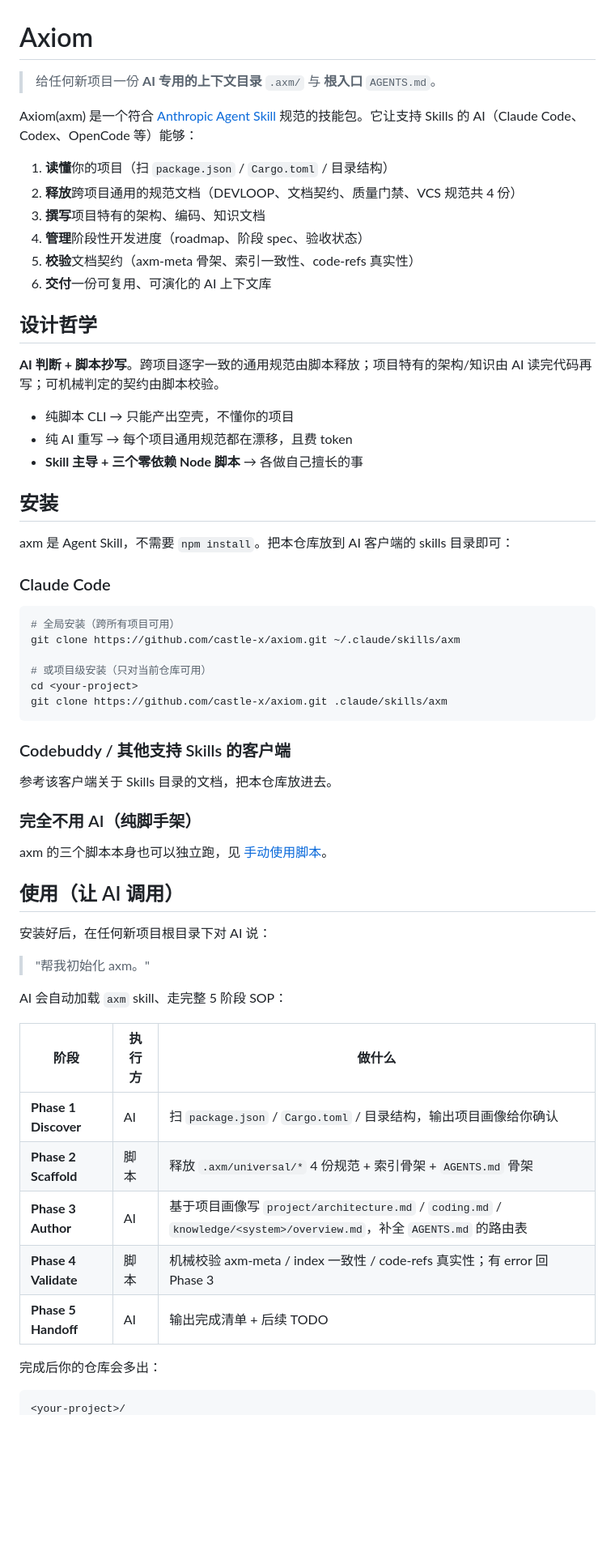
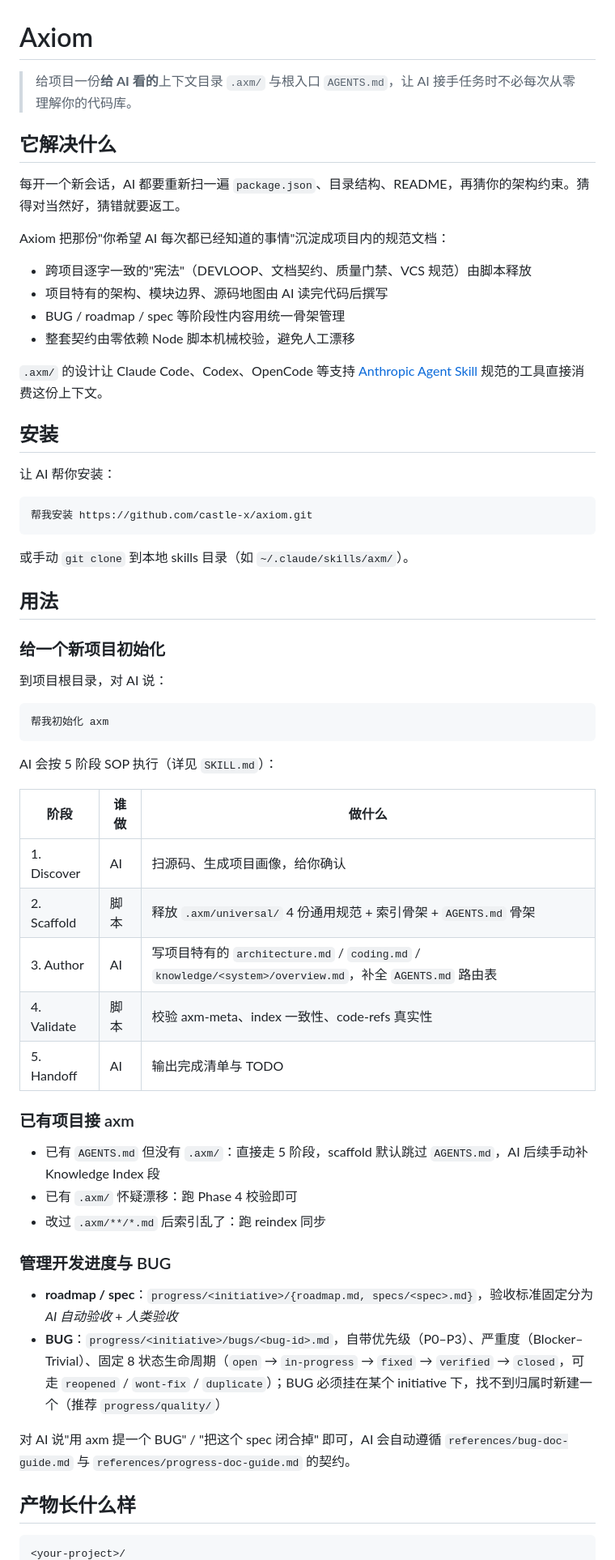
Before and after one commit to castle-x/axiom, a Markdown page: README.md, the part around one of its changes. Shown at 81% size. GitHub-like rendering; blank space fills up the shorter version.

````diff
--- a/README.md
+++ b/README.md
@@ -1,64 +1,64 @@
 # Axiom
 
-> 给任何新项目一份 **AI 专用的上下文目录** `.axm/` 与 **根入口** `AGENTS.md`。
+> 给项目一份**给 AI 看的**上下文目录 `.axm/` 与根入口 `AGENTS.md`，让 AI 接手任务时不必每次从零理解你的代码库。
 
-Axiom(axm) 是一个符合 [Anthropic Agent Skill](https://www.anthropic.com/engineering/equipping-agents-for-the-real-world-with-agent-skills) 规范的技能包。它让支持 Skills 的 AI（Claude Code、Codex、OpenCode 等）能够：
+## 它解决什么
 
-1. **读懂**你的项目（扫 `package.json` / `Cargo.toml` / 目录结构）
-2. **释放**跨项目通用的规范文档（DEVLOOP、文档契约、质量门禁、VCS 规范共 4 份）
-3. **撰写**项目特有的架构、编码、知识文档
-4. **管理**阶段性开发进度（roadmap、阶段 spec、验收状态）
-5. **校验**文档契约（axm-meta 骨架、索引一致性、code-refs 真实性）
-6. **交付**一份可复用、可演化的 AI 上下文库
+每开一个新会话，AI 都要重新扫一遍 `package.json`、目录结构、README，再猜你的架构约束。猜得对当然好，猜错就要返工。
 
-## 设计哲学
+Axiom 把那份"你希望 AI 每次都已经知道的事情"沉淀成项目内的规范文档：
 
-**AI 判断 + 脚本抄写**。跨项目逐字一致的通用规范由脚本释放；项目特有的架构/知识由 AI 读完代码再写；可机械判定的契约由脚本校验。
+- 跨项目逐字一致的"宪法"（DEVLOOP、文档契约、质量门禁、VCS 规范）由脚本释放
+- 项目特有的架构、模块边界、源码地图由 AI 读完代码后撰写
+- BUG / roadmap / spec 等阶段性内容用统一骨架管理
+- 整套契约由零依赖 Node 脚本机械校验，避免人工漂移
 
-- 纯脚本 CLI → 只能产出空壳，不懂你的项目
-- 纯 AI 重写 → 每个项目通用规范都在漂移，且费 token
-- **Skill 主导 + 三个零依赖 Node 脚本** → 各做自己擅长的事
+`.axm/` 的设计让 Claude Code、Codex、OpenCode 等支持 [Anthropic Agent Skill](https://www.anthropic.com/engineering/equipping-agents-for-the-real-world-with-agent-skills) 规范的工具直接消费这份上下文。
 
 ## 安装
 
-axm 是 Agent Skill，不需要 `npm install`。把本仓库放到 AI 客户端的 skills 目录即可：
+让 AI 帮你安装：
 
-### Claude Code
-
-```bash
-# 全局安装（跨所有项目可用）
-git clone https://github.com/castle-x/axiom.git ~/.claude/skills/axm
-
-# 或项目级安装（只对当前仓库可用）
-cd <your-project>
-git clone https://github.com/castle-x/axiom.git .claude/skills/axm
+```
+帮我安装 https://github.com/castle-x/axiom.git
 ```
 
-### Codebuddy / 其他支持 Skills 的客户端
+或手动 `git clone` 到本地 skills 目录（如 `~/.claude/skills/axm/`）。
 
-参考该客户端关于 Skills 目录的文档，把本仓库放进去。
+## 用法
 
-### 完全不用 AI（纯脚手架）
+### 给一个新项目初始化
 
-axm 的三个脚本本身也可以独立跑，见 [手动使用脚本](#手动使用脚本)。
+到项目根目录，对 AI 说：
 
-## 使用（让 AI 调用）
+```
+帮我初始化 axm
+```
 
-安装好后，在任何新项目根目录下对 AI 说：
+AI 会按 5 阶段 SOP 执行（详见 `SKILL.md`）：
 
-> "帮我初始化 axm。"
+| 阶段 | 谁做 | 做什么 |
+|---|---|---|
+| 1. Discover | AI | 扫源码、生成项目画像，给你确认 |
+| 2. Scaffold | 脚本 | 释放 `.axm/universal/` 4 份通用规范 + 索引骨架 + `AGENTS.md` 骨架 |
+| 3. Author | AI | 写项目特有的 `architecture.md` / `coding.md` / `knowledge/<system>/overview.md`，补全 `AGENTS.md` 路由表 |
+| 4. Validate | 脚本 | 校验 axm-meta、index 一致性、code-refs 真实性 |
+| 5. Handoff | AI | 输出完成清单与 TODO |
 
-AI 会自动加载 `axm` skill、走完整 5 阶段 SOP：
+### 已有项目接 axm
 
-| 阶段 | 执行方 | 做什么 |
-|---|---|---|
-| **Phase 1 Discover** | AI | 扫 `package.json` / `Cargo.toml` / 目录结构，输出项目画像给你确认 |
-| **Phase 2 Scaffold** | 脚本 | 释放 `.axm/universal/*` 4 份规范 + 索引骨架 + `AGENTS.md` 骨架 |
-| **Phase 3 Author** | AI | 基于项目画像写 `project/architecture.md` / `coding.md` / `knowledge/<system>/overview.md`，补全 `AGENTS.md` 的路由表 |
-| **Phase 4 Validate** | 脚本 | 机械校验 axm-meta / index 一致性 / code-refs 真实性；有 error 回 Phase 3 |
-| **Phase 5 Handoff** | AI | 输出完成清单 + 后续 TODO |
+- 已有 `AGENTS.md` 但没有 `.axm/`：直接走 5 阶段，scaffold 默认跳过 `AGENTS.md`，AI 后续手动补 Knowledge Index 段
+- 已有 `.axm/` 怀疑漂移：跑 Phase 4 校验即可
+- 改过 `.axm/**/*.md` 后索引乱了：跑 reindex 同步
 
-完成后你的仓库会多出：
+### 管理开发进度与 BUG
+
+- **roadmap / spec**：`progress/<initiative>/{roadmap.md, specs/<spec>.md}`，验收标准固定分为 *AI 自动验收* + *人类验收*
+- **BUG**：`progress/<initiative>/bugs/<bug-id>.md`，自带优先级（P0–P3）、严重度（Blocker–Trivial）、固定 8 状态生命周期（`open` → `in-progress` → `fixed` → `verified` → `closed`，可走 `reopened` / `wont-fix` / `duplicate`）；BUG 必须挂在某个 initiative 下，找不到归属时新建一个（推荐 `progress/quality/`）
+
+对 AI 说"用 axm 提一个 BUG" / "把这个 spec 闭合掉" 即可，AI 会自动遵循 `references/bug-doc-guide.md` 与 `references/progress-doc-guide.md` 的契约。
+
+## 产物长什么样
 
 ```
 <your-project>/
````
Also changed, not shown: other parts of README.md (+42 -122 lines).
